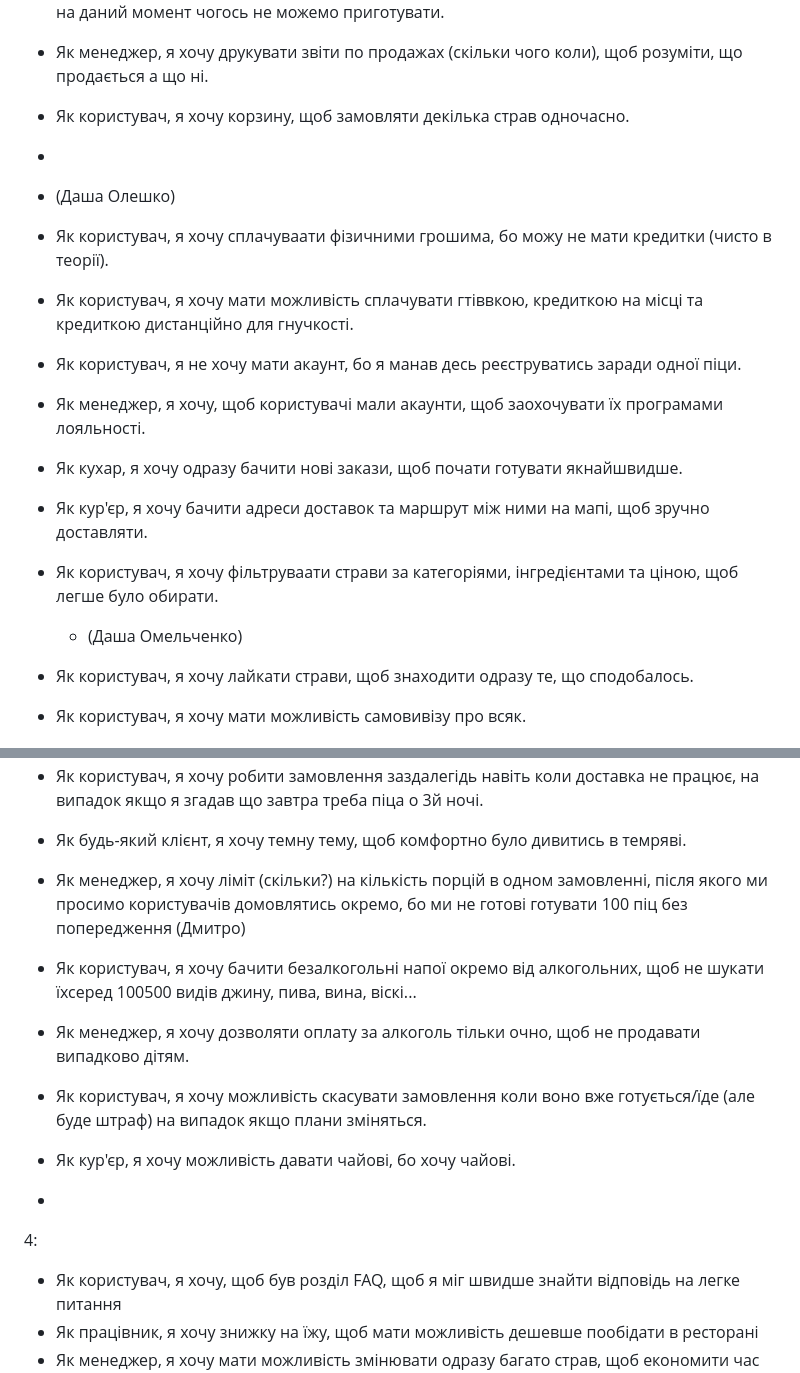
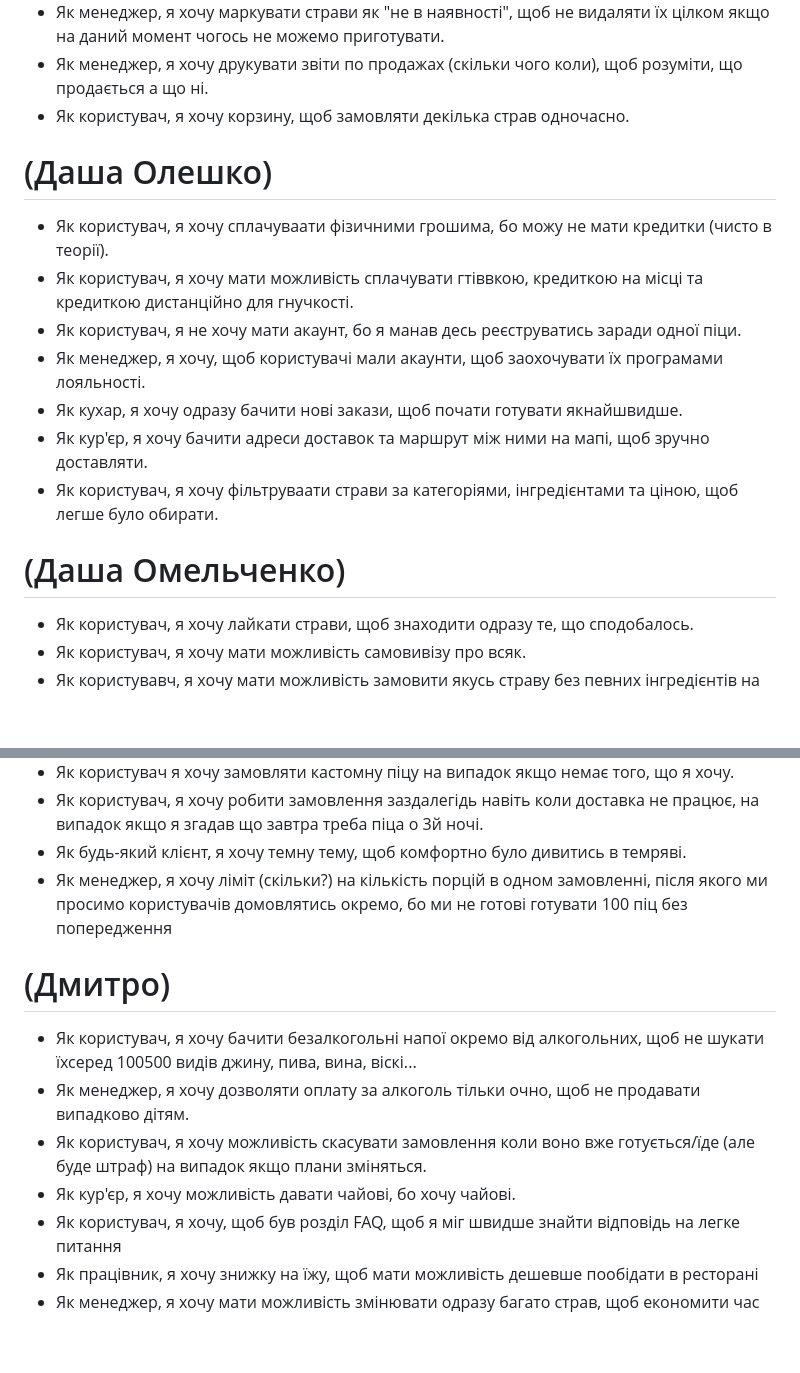
Before and after one commit to ukma-cs-ssdm-2025/punkcoders, a Markdown page: user-stories.md, 2 parts joined by grey strips. Rendered like a GitHub page; blank space fills up the shorter version.

```diff
--- a/user-stories.md
+++ b/user-stories.md
@@ -6,18 +7,19 @@
 - Як менеджер, я хочу маркувати страви як "не в наявності", щоб не видаляти їх цілком якщо на даний момент чогось не можемо приготувати.
 - Як менеджер, я хочу друкувати звіти по продажах (скільки чого коли), щоб розуміти, що продається а що ні.
 - Як користувач, я хочу корзину, щоб замовляти декілька страв одночасно.
--
-- (Даша Олешко)
+
+# (Даша Олешко)
+
 - Як користувач, я хочу сплачуваати фізичними грошима, бо можу не мати кредитки (чисто в теорії).
 - Як користувач, я хочу мати можливість сплачувати гтіввкою, кредиткою на місці та кредиткою дистанційно для гнучкості.
 - Як користувач, я не хочу мати акаунт, бо я манав десь реєструватись заради одної піци.
 - Як менеджер, я хочу, щоб користувачі мали акаунти, щоб заохочувати їх програмами лояльності.
 - Як кухар, я хочу одразу бачити нові закази, щоб почати готувати якнайшвидше.
 - Як кур'єр, я хочу бачити адреси доставок та маршрут між ними на мапі, щоб зручно доставляти.
+- Як користувач, я хочу фільтруваати страви за категоріями, інгредієнтами та ціною, щоб легше було обирати.
 
+# (Даша Омельченко)
 
-- Як користувач, я хочу фільтруваати страви за категоріями, інгредієнтами та ціною, щоб легше було обирати.
-  - (Даша Омельченко)
 - Як користувач, я хочу лайкати страви, щоб знаходити одразу те, що сподобалось.
 - Як користувач, я хочу мати можливість самовивізу про всяк.
 - Як користувавч, я хочу мати можливість замовити якусь страву без певних інгредієнтів на випадок яко не люблю щось чи алергія.
@@ -25,19 +27,13 @@
 - Як користувач, я хочу робити замовлення заздалегідь навіть коли доставка не працює, на випадок якщо я згадав що завтра треба піца о 3й ночі.
 - Як будь-який клієнт, я хочу темну тему, щоб комфортно було дивитись в темряві.
 - Як менеджер, я хочу ліміт (скільки?) на кількість порцій в одном замовленні, після якого ми просимо користувачів домовлятись окремо, бо ми не готові готувати 100 піц без попередження
-  (Дмитро)
+
+# (Дмитро)
+
 - Як користувач, я хочу бачити безалкогольні напої окремо від алкогольних, щоб не шукати їхсеред 100500 видів джину, пива, вина, віскі...
 - Як менеджер, я хочу дозволяти оплату за алкоголь тільки очно, щоб не продавати випадково дітям.
 - Як користувач, я хочу можливість скасувати замовлення коли воно вже готується/їде (але буде штраф) на випадок якщо плани зміняться.
 - Як кур'єр, я хочу можливість давати чайові, бо хочу чайові.
--
-
-
-
-
-
-
-4:
 - Як користувач, я хочу, щоб був розділ FAQ, щоб я міг швидше знайти відповідь на легке питання
 - Як працівник, я хочу знижку на їжу, щоб мати можливість дешевше пообідати в ресторані
 - Як менеджер, я хочу мати можливість змінювати одразу багато страв, щоб економити час
```
Also changed, not shown: other parts of user-stories.md (+2 -1 lines).
